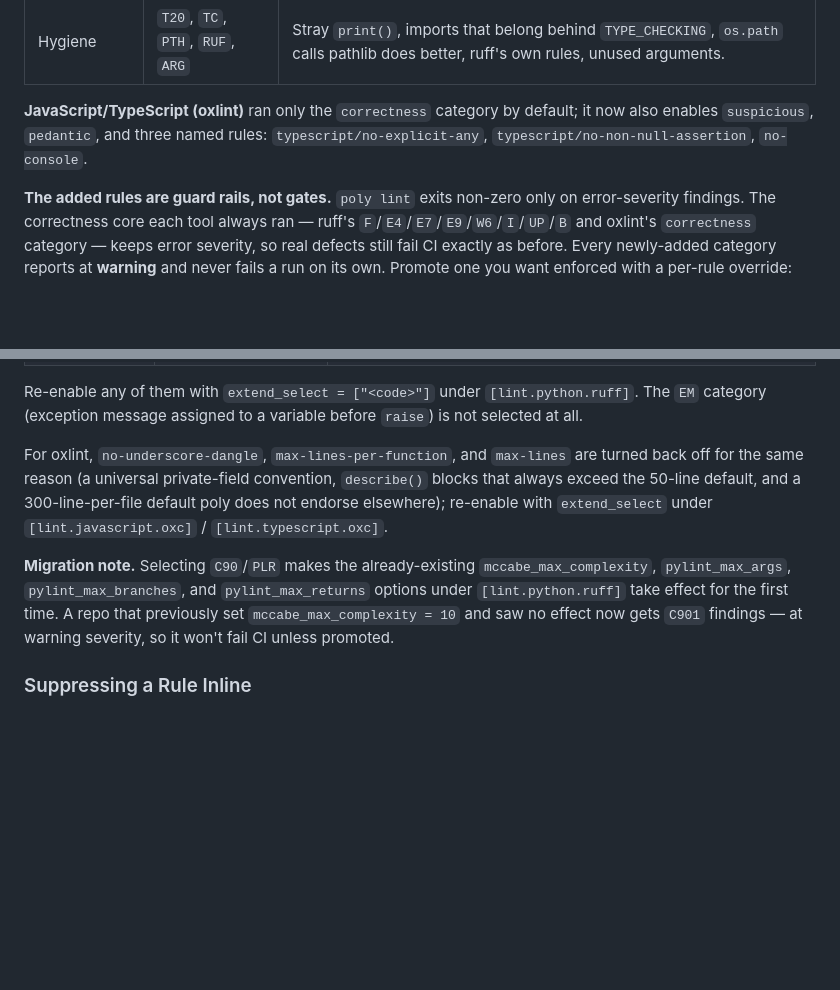
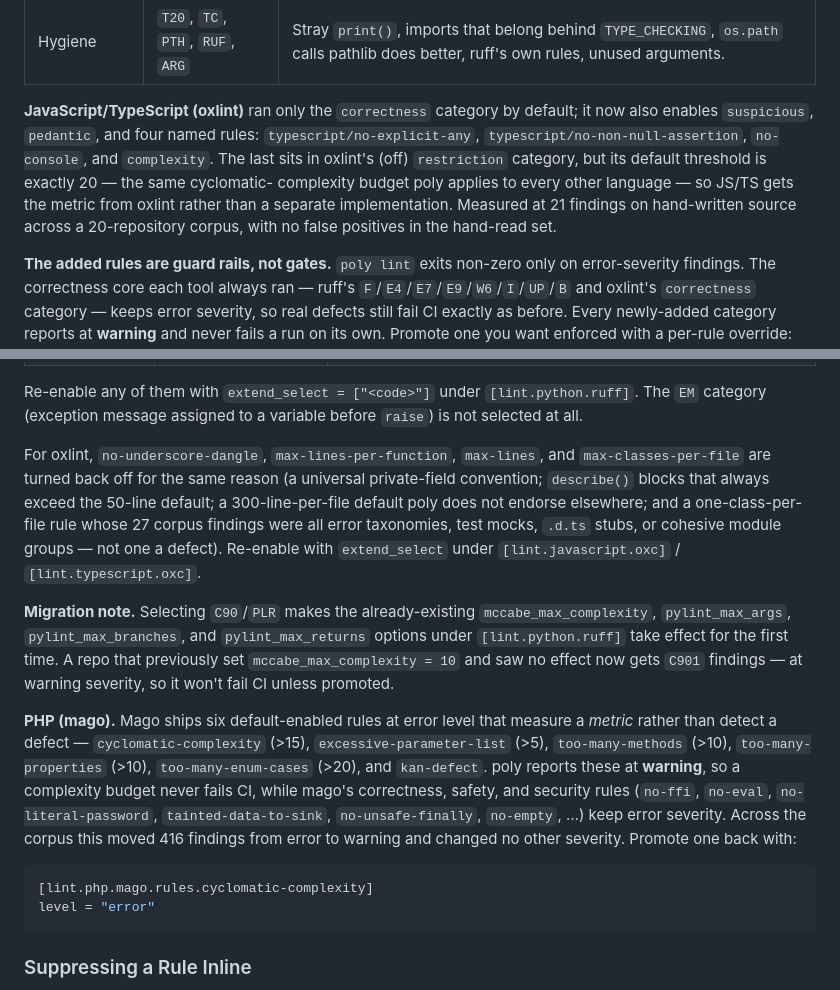
Before and after one commit to Goldziher/poly, a Markdown page: README.md, 2 parts joined by grey strips. GitHub-like rendering; blank space fills up the shorter version.

Commit message:
docs: record the oxlint and mago default-severity changes
Documents the four-rule oxlint default set (complexity added), the
max-classes-per-file allow-list entry with the measured justification, and the
new PHP section explaining why mago's maintainability metrics report warning
while its correctness, safety, and security rules stay error.

````diff
--- a/README.md
+++ b/README.md
@@ -350,8 +350,12 @@ out-of-the-box default, widening coverage while keeping an unconfigured run gree
 | Hygiene | `T20`, `TC`, `PTH`, `RUF`, `ARG` | Stray `print()`, imports that belong behind `TYPE_CHECKING`, `os.path` calls pathlib does better, ruff's own rules, unused arguments. |
 
 **JavaScript/TypeScript (oxlint)** ran only the `correctness` category by default; it now also
-enables `suspicious`, `pedantic`, and three named rules: `typescript/no-explicit-any`,
-`typescript/no-non-null-assertion`, `no-console`.
+enables `suspicious`, `pedantic`, and four named rules: `typescript/no-explicit-any`,
+`typescript/no-non-null-assertion`, `no-console`, and `complexity`. The last sits in oxlint's
+(off) `restriction` category, but its default threshold is exactly 20 — the same cyclomatic-
+complexity budget poly applies to every other language — so JS/TS gets the metric from oxlint
+rather than a separate implementation. Measured at 21 findings on hand-written source across a
+20-repository corpus, with no false positives in the hand-read set.
 
 **The added rules are guard rails, not gates.** `poly lint` exits non-zero only on error-severity
 findings. The correctness core each tool always ran — ruff's `F`/`E4`/`E7`/`E9`/`W6`/`I`/`UP`/`B`
@@ -382,15 +386,30 @@ measured against the same corpus and found to fire on legitimate code rather tha
 Re-enable any of them with `extend_select = ["<code>"]` under `[lint.python.ruff]`. The `EM`
 category (exception message assigned to a variable before `raise`) is not selected at all.
 
-For oxlint, `no-underscore-dangle`, `max-lines-per-function`, and `max-lines` are turned back off
-for the same reason (a universal private-field convention, `describe()` blocks that always exceed
-the 50-line default, and a 300-line-per-file default poly does not endorse elsewhere); re-enable
-with `extend_select` under `[lint.javascript.oxc]` / `[lint.typescript.oxc]`.
+For oxlint, `no-underscore-dangle`, `max-lines-per-function`, `max-lines`, and
+`max-classes-per-file` are turned back off for the same reason (a universal private-field
+convention; `describe()` blocks that always exceed the 50-line default; a 300-line-per-file
+default poly does not endorse elsewhere; and a one-class-per-file rule whose 27 corpus findings
+were all error taxonomies, test mocks, `.d.ts` stubs, or cohesive module groups — not one a
+defect). Re-enable with `extend_select` under `[lint.javascript.oxc]` / `[lint.typescript.oxc]`.
 
 **Migration note.** Selecting `C90`/`PLR` makes the already-existing `mccabe_max_complexity`,
 `pylint_max_args`, `pylint_max_branches`, and `pylint_max_returns` options under `[lint.python.ruff]`
 take effect for the first time. A repo that previously set `mccabe_max_complexity = 10` and saw no
 effect now gets `C901` findings — at warning severity, so it won't fail CI unless promoted.
+
+**PHP (mago).** Mago ships six default-enabled rules at error level that measure a *metric* rather
+than detect a defect — `cyclomatic-complexity` (>15), `excessive-parameter-list` (>5),
+`too-many-methods` (>10), `too-many-properties` (>10), `too-many-enum-cases` (>20), and
+`kan-defect`. poly reports these at **warning**, so a complexity budget never fails CI, while
+mago's correctness, safety, and security rules (`no-ffi`, `no-eval`, `no-literal-password`,
+`tainted-data-to-sink`, `no-unsafe-finally`, `no-empty`, …) keep error severity. Across the corpus
+this moved 416 findings from error to warning and changed no other severity. Promote one back with:
+
+```toml
+[lint.php.mago.rules.cyclomatic-complexity]
+level = "error"
+```
 
 ### Suppressing a Rule Inline
 
````
